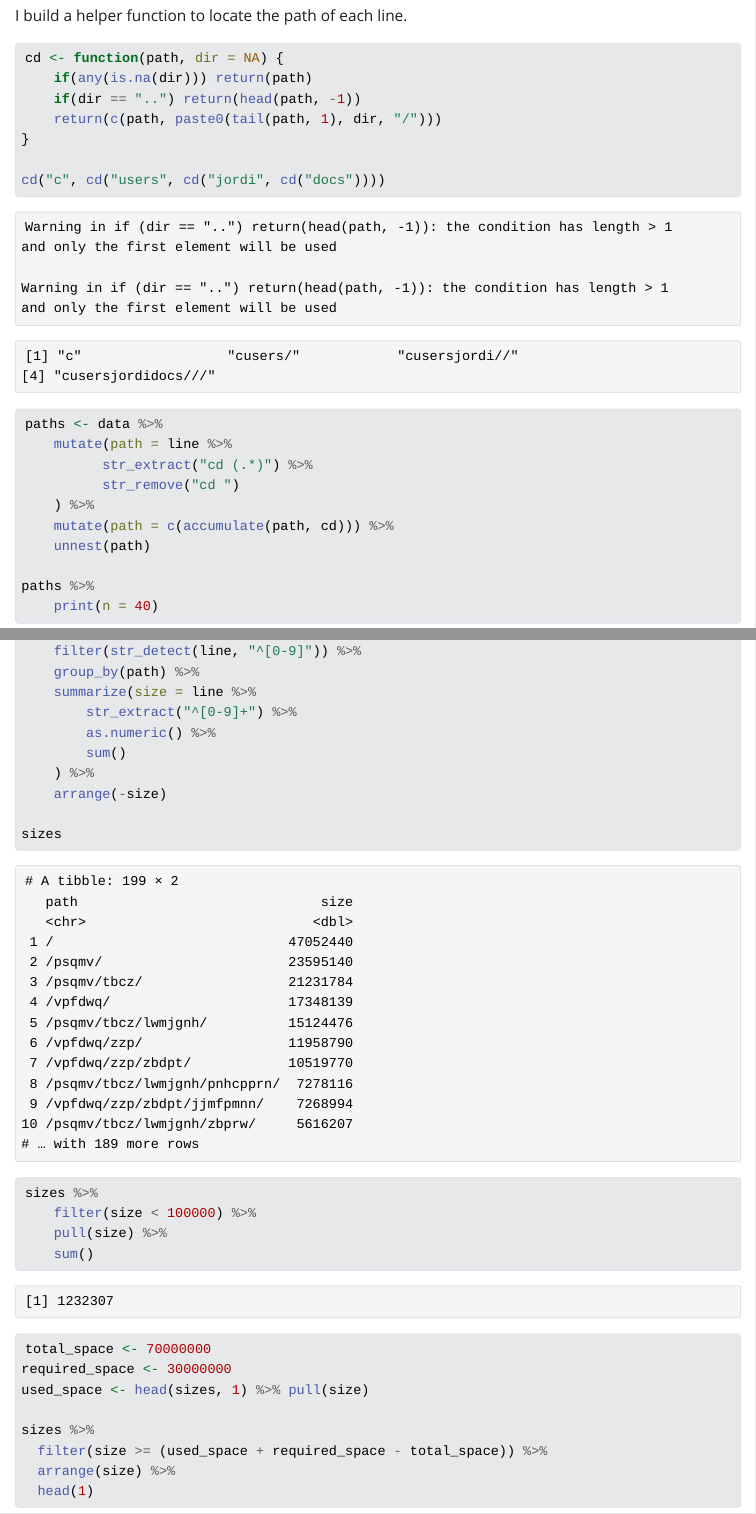
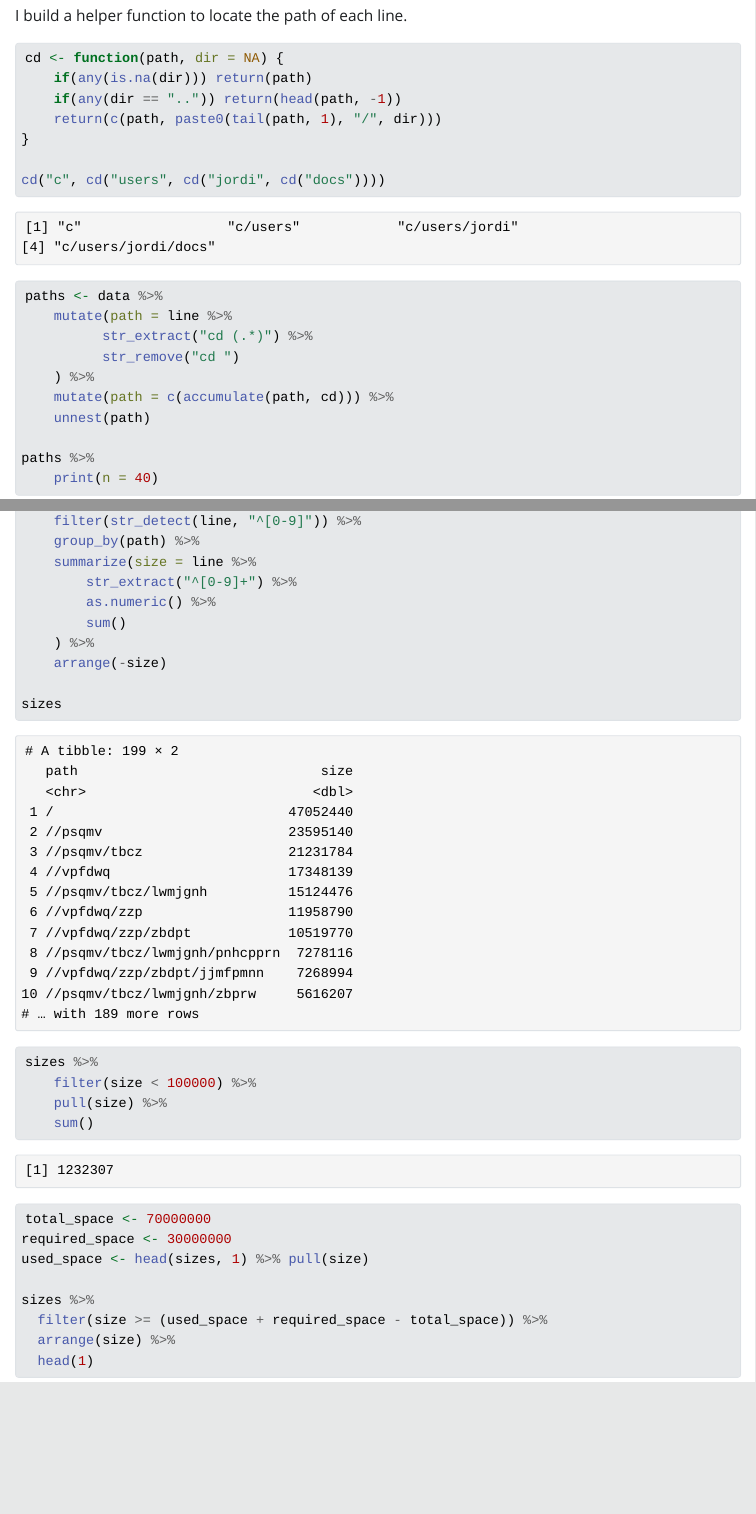
Before and after one commit to jrosell/AdventOfCode, a Quarto document (2022/07.qmd): the page in a window 1100 px wide, from 1540 px down, and a second part further down, joined at a grey line. The pictures show the output file 2022/07.html that the author committed with the source, opened offline; Quarto's library style sheets are replaced by a plain one without menus.

Commit message:
day 7 formating

````diff
--- a/2022/07.qmd
+++ b/2022/07.qmd
@@ -28,8 +28,8 @@ I build a helper function to locate the path of each line.
 ```{r}
 cd <- function(path, dir = NA) {
     if(any(is.na(dir))) return(path)
-    if(dir == "..") return(head(path, -1))
-    return(c(path, paste0(tail(path, 1), dir, "/")))
+    if(any(dir == "..")) return(head(path, -1))
+    return(c(path, paste0(tail(path, 1), "/", dir)))
 }
 
 cd("c", cd("users", cd("jordi", cd("docs"))))
````
Also changed, not shown: 2022/07.html, 2022/07.qmd (4 more changed lines).
